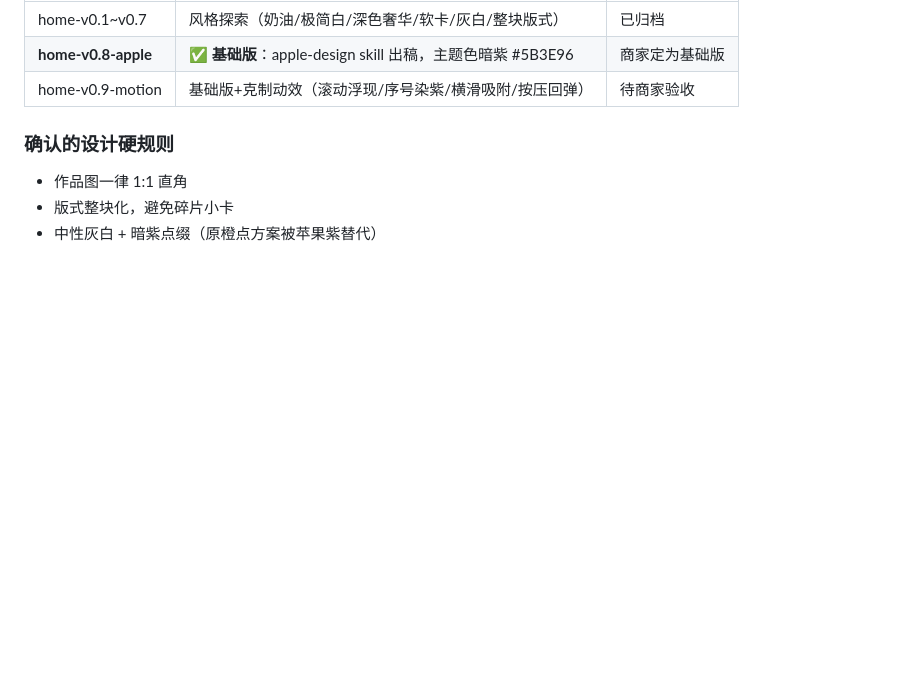
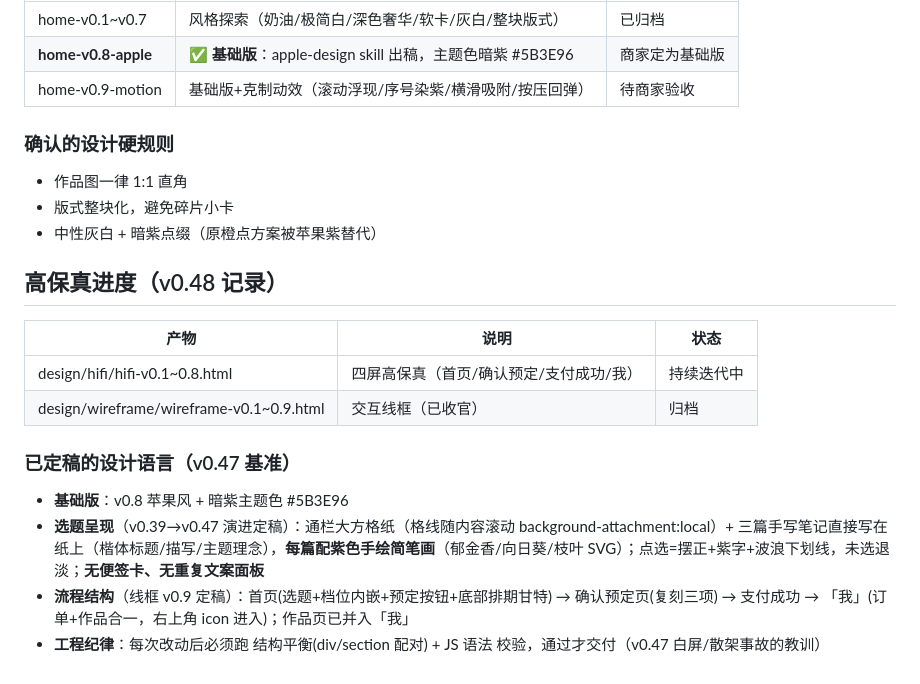
Before and after one commit to ookiisparrow/flever, a Markdown page: docs/06-前端展示与作品交付体验.md, the part around the change. Drawn GitHub-style; blank space fills up the shorter version.

Commit message:
v0.48：存档——高保真进度与定稿设计语言（方格纸笔记/四屏结构/工程校验纪律）

```diff
--- a/docs/06-前端展示与作品交付体验.md
+++ b/docs/06-前端展示与作品交付体验.md
@@ -104,3 +104,16 @@
 - 作品图一律 1:1 直角
 - 版式整块化，避免碎片小卡
 - 中性灰白 + 暗紫点缀（原橙点方案被苹果紫替代）
+
+## 高保真进度（v0.48 记录）
+
+| 产物 | 说明 | 状态 |
+|---|---|---|
+| design/hifi/hifi-v0.1~0.8.html | 四屏高保真（首页/确认预定/支付成功/我） | 持续迭代中 |
+| design/wireframe/wireframe-v0.1~0.9.html | 交互线框（已收官） | 归档 |
+
+### 已定稿的设计语言（v0.47 基准）
+- **基础版**：v0.8 苹果风 + 暗紫主题色 #5B3E96
+- **选题呈现**（v0.39→v0.47 演进定稿）：通栏大方格纸（格线随内容滚动 background-attachment:local）+ 三篇手写笔记直接写在纸上（楷体标题/描写/主题理念），**每篇配紫色手绘简笔画**（郁金香/向日葵/枝叶 SVG）；点选=摆正+紫字+波浪下划线，未选退淡；**无便签卡、无重复文案面板**
+- **流程结构**（线框 v0.9 定稿）：首页(选题+档位内嵌+预定按钮+底部排期甘特) → 确认预定页(复刻三项) → 支付成功 → 「我」(订单+作品合一，右上角 icon 进入)；作品页已并入「我」
+- **工程纪律**：每次改动后必须跑 结构平衡(div/section 配对) + JS 语法 校验，通过才交付（v0.47 白屏/散架事故的教训）
```
